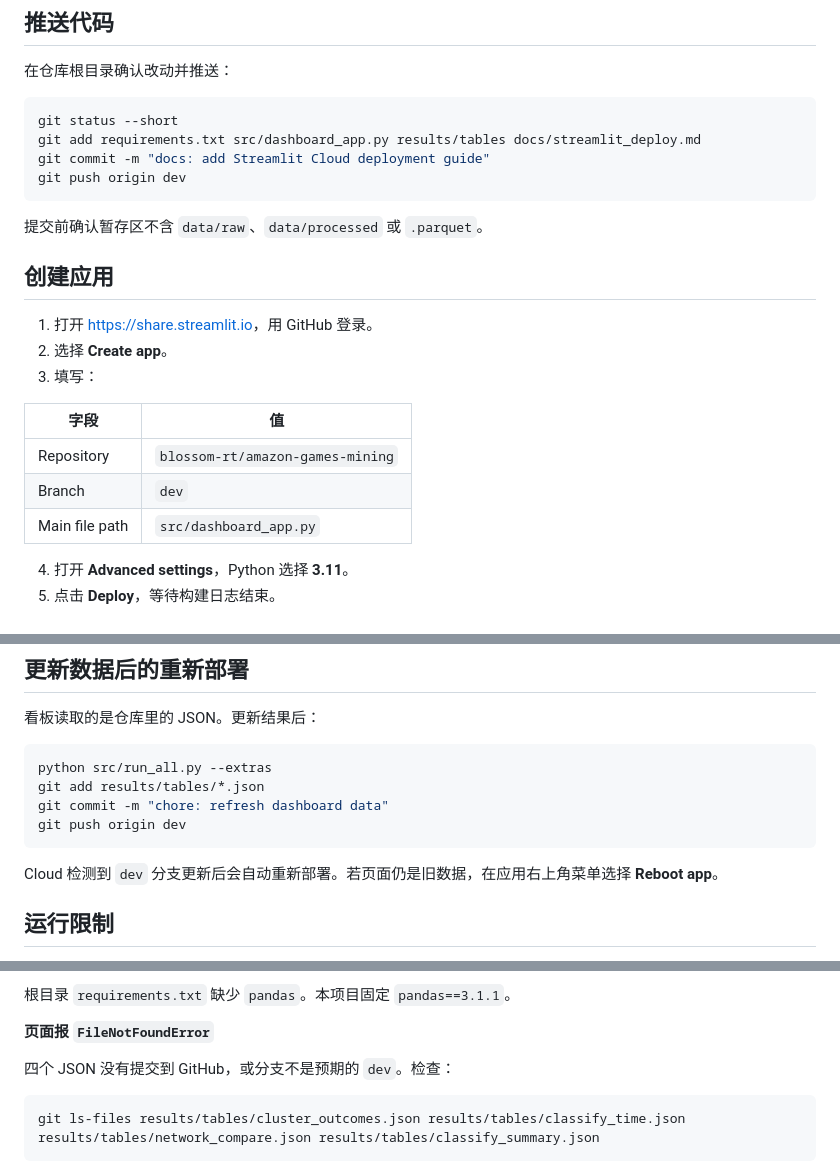
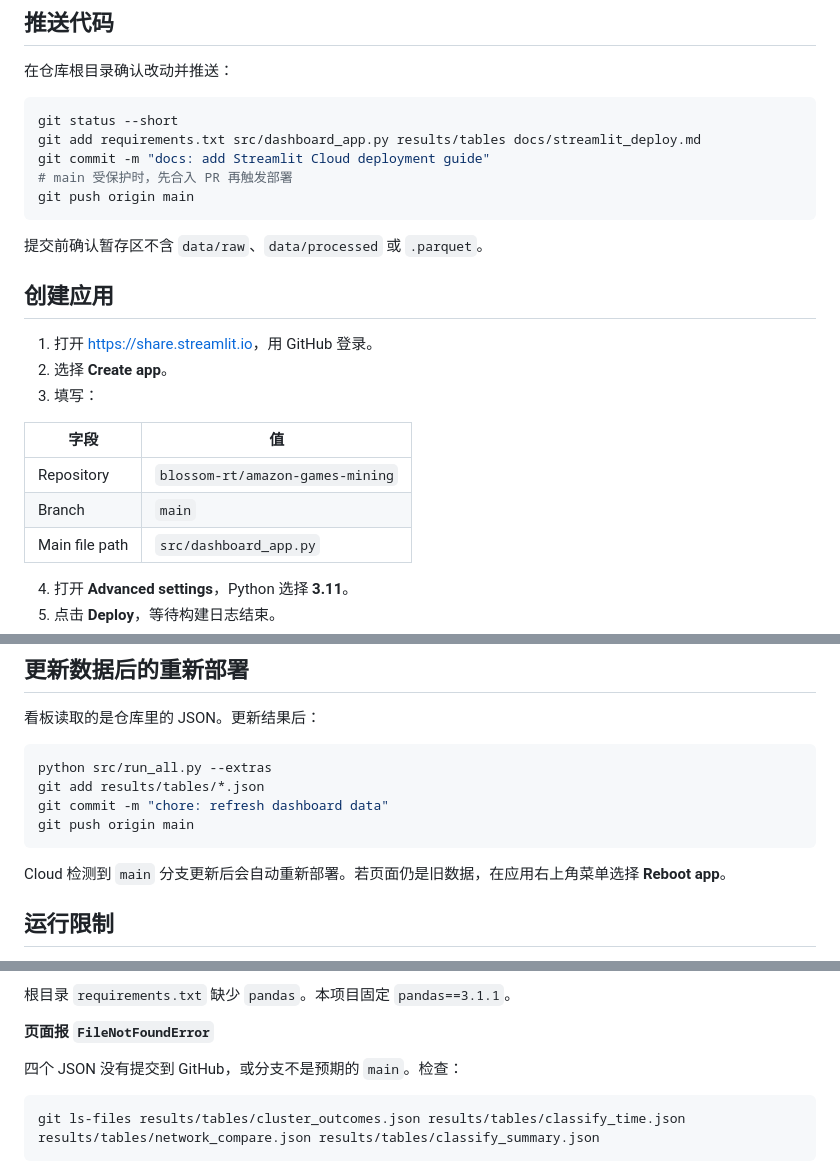
Before and after one commit to blossom-rt/amazon-games-mining, a Markdown page: docs/streamlit_deploy.md, 3 parts joined by grey strips. Drawn GitHub-style.

````diff
--- a/docs/streamlit_deploy.md
+++ b/docs/streamlit_deploy.md
@@ -39,7 +39,8 @@ pip install -r requirements-dashboard.txt
 git status --short
 git add requirements.txt src/dashboard_app.py results/tables docs/streamlit_deploy.md
 git commit -m "docs: add Streamlit Cloud deployment guide"
-git push origin dev
+# main 受保护时，先合入 PR 再触发部署
+git push origin main
 ```
 
 提交前确认暂存区不含 `data/raw`、`data/processed` 或 `.parquet`。
@@ -53,7 +54,7 @@ git push origin dev
 | 字段 | 值 |
 | --- | --- |
 | Repository | `blossom-rt/amazon-games-mining` |
-| Branch | `dev` |
+| Branch | `main` |
 | Main file path | `src/dashboard_app.py` |
 
 4. 打开 **Advanced settings**，Python 选择 **3.11**。
@@ -75,10 +76,10 @@ https://amazon-games-mining-dashboard.streamlit.app/
 python src/run_all.py --extras
 git add results/tables/*.json
 git commit -m "chore: refresh dashboard data"
-git push origin dev
+git push origin main
 ```
 
-Cloud 检测到 `dev` 分支更新后会自动重新部署。若页面仍是旧数据，在应用右上角菜单选择 **Reboot app**。
+Cloud 检测到 `main` 分支更新后会自动重新部署。若页面仍是旧数据，在应用右上角菜单选择 **Reboot app**。
 
 ## 运行限制
 
@@ -104,7 +105,7 @@ plotly==7.1.0
 
 **页面报 `FileNotFoundError`**
 
-四个 JSON 没有提交到 GitHub，或分支不是预期的 `dev`。检查：
+四个 JSON 没有提交到 GitHub，或分支不是预期的 `main`。检查：
 
 ```powershell
 git ls-files results/tables/cluster_outcomes.json results/tables/classify_time.json results/tables/network_compare.json results/tables/classify_summary.json
````
Also changed, not shown: README.md (+6 -4 lines), docs/dashboard_guide.md (+7 -3 lines), docs/assets/streamlit_sleep.png (added).
